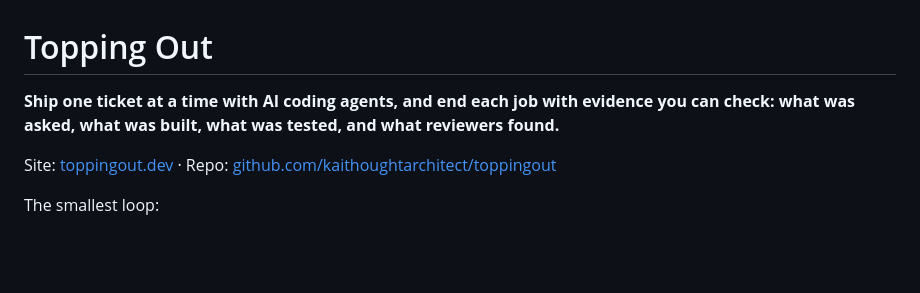
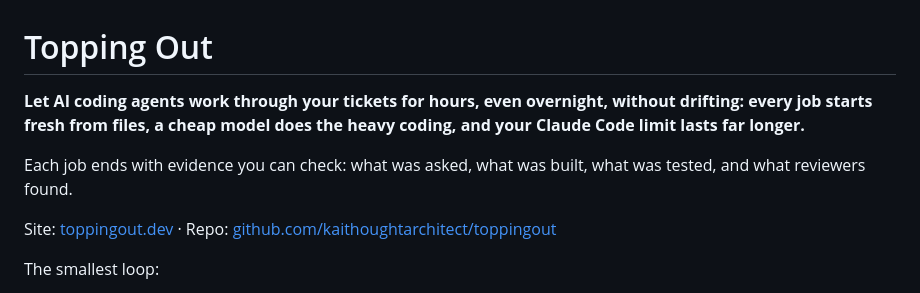
Before and after one commit to kaithoughtarchitect/toppingout, a Markdown page: README.md, the part around the change. GitHub-like rendering; blank space fills up the shorter version.

Commit message:
README: lead with long runs without drift, the cheap builder and a Claude Code limit that lasts longer

```diff
--- a/README.md
+++ b/README.md
@@ -1,6 +1,8 @@
 # Topping Out
 
-**Ship one ticket at a time with AI coding agents, and end each job with evidence you can check: what was asked, what was built, what was tested, and what reviewers found.**
+**Let AI coding agents work through your tickets for hours, even overnight, without drifting: every job starts fresh from files, a cheap model does the heavy coding, and your Claude Code limit lasts far longer.**
+
+Each job ends with evidence you can check: what was asked, what was built, what was tested, and what reviewers found.
 
 Site: [toppingout.dev](https://toppingout.dev) · Repo: [github.com/kaithoughtarchitect/toppingout](https://github.com/kaithoughtarchitect/toppingout)
 
```
